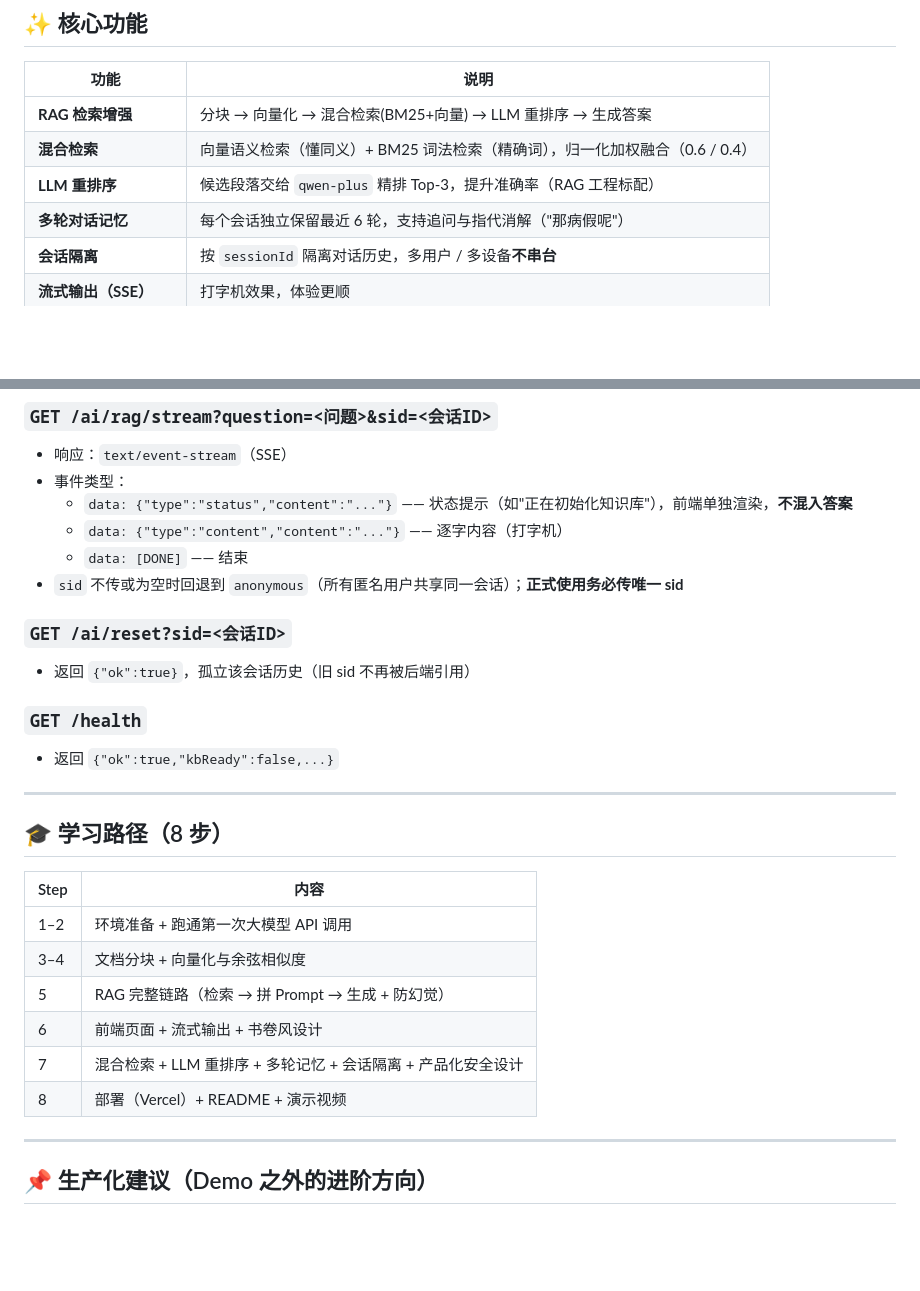
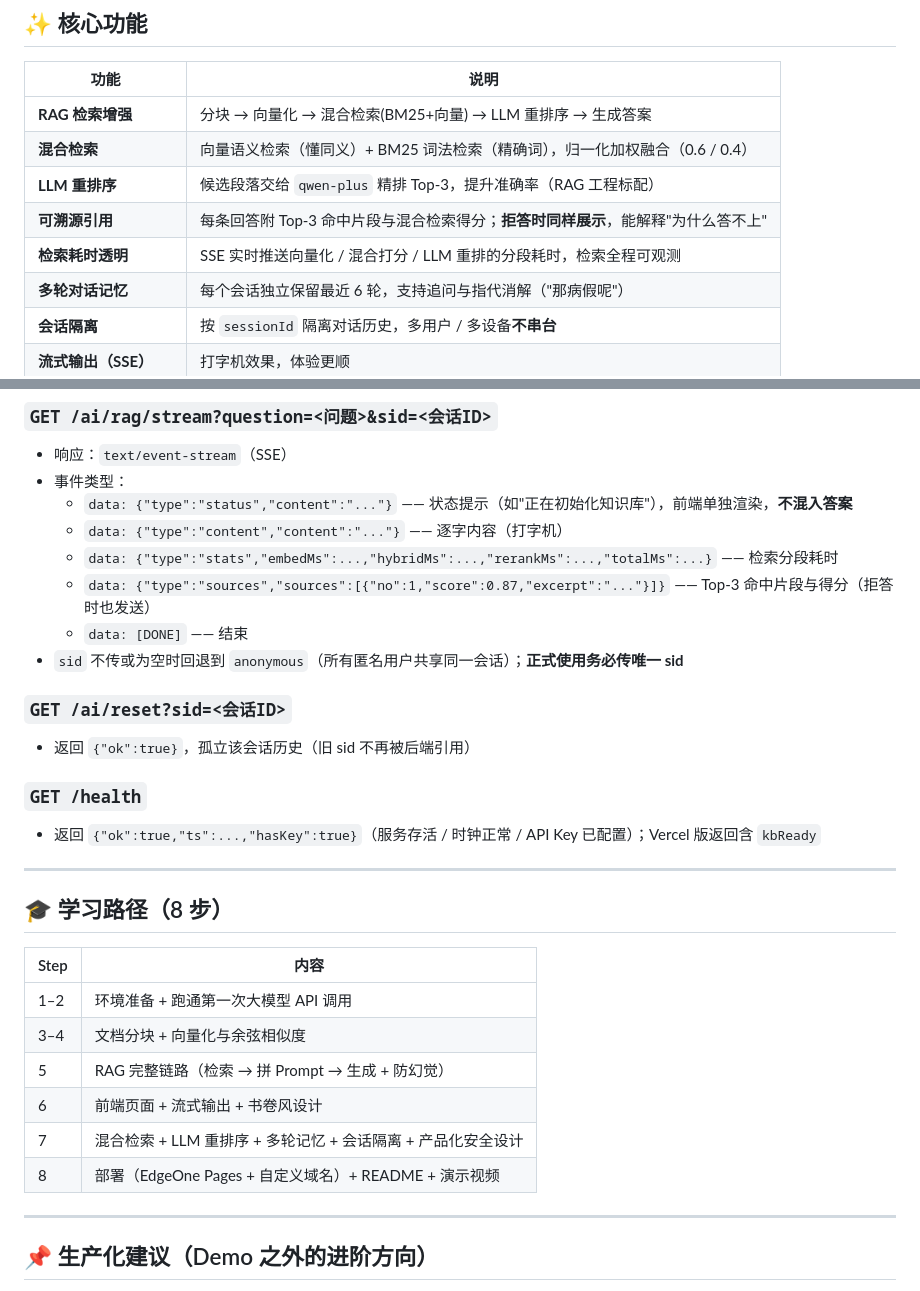
Before and after one commit to kd42kms6vg-max/rag-demo, a Markdown page: README.md, 2 parts joined by grey strips. GitHub-like rendering; blank space fills up the shorter version.

```diff
--- a/README.md
+++ b/README.md
@@ -21,6 +24,8 @@
 | **RAG 检索增强** | 分块 → 向量化 → 混合检索(BM25+向量) → LLM 重排序 → 生成答案 |
 | **混合检索** | 向量语义检索（懂同义）+ BM25 词法检索（精确词），归一化加权融合（0.6 / 0.4） |
 | **LLM 重排序** | 候选段落交给 `qwen-plus` 精排 Top-3，提升准确率（RAG 工程标配） |
+| **可溯源引用** | 每条回答附 Top-3 命中片段与混合检索得分；**拒答时同样展示**，能解释"为什么答不上" |
+| **检索耗时透明** | SSE 实时推送向量化 / 混合打分 / LLM 重排的分段耗时，检索全程可观测 |
 | **多轮对话记忆** | 每个会话独立保留最近 6 轮，支持追问与指代消解（"那病假呢"） |
 | **会话隔离** | 按 `sessionId` 隔离对话历史，多用户 / 多设备**不串台** |
 | **流式输出（SSE）** | 打字机效果，体验更顺 |
@@ -126,6 +150,8 @@ vercel --prod       # 部署到生产环境
 - 事件类型：
   - `data: {"type":"status","content":"..."}` —— 状态提示（如"正在初始化知识库"），前端单独渲染，**不混入答案**
   - `data: {"type":"content","content":"..."}` —— 逐字内容（打字机）
+  - `data: {"type":"stats","embedMs":...,"hybridMs":...,"rerankMs":...,"totalMs":...}` —— 检索分段耗时
+  - `data: {"type":"sources","sources":[{"no":1,"score":0.87,"excerpt":"..."}]}` —— Top-3 命中片段与得分（拒答时也发送）
   - `data: [DONE]` —— 结束
 - `sid` 不传或为空时回退到 `anonymous`（所有匿名用户共享同一会话）；**正式使用务必传唯一 sid**
 
@@ -135,7 +161,7 @@ vercel --prod       # 部署到生产环境
 
 ### `GET /health`
 
-- 返回 `{"ok":true,"kbReady":false,...}`
+- 返回 `{"ok":true,"ts":...,"hasKey":true}`（服务存活 / 时钟正常 / API Key 已配置）；Vercel 版返回含 `kbReady`
 
 ---
 
@@ -148,7 +174,7 @@ vercel --prod       # 部署到生产环境
 | 5 | RAG 完整链路（检索 → 拼 Prompt → 生成 + 防幻觉） |
 | 6 | 前端页面 + 流式输出 + 书卷风设计 |
 | 7 | 混合检索 + LLM 重排序 + 多轮记忆 + 会话隔离 + 产品化安全设计 |
-| 8 | 部署（Vercel）+ README + 演示视频 |
+| 8 | 部署（EdgeOne Pages + 自定义域名）+ README + 演示视频 |
 
 ---
 
```
Also changed, not shown: other parts of README.md (+35 -13 lines).
